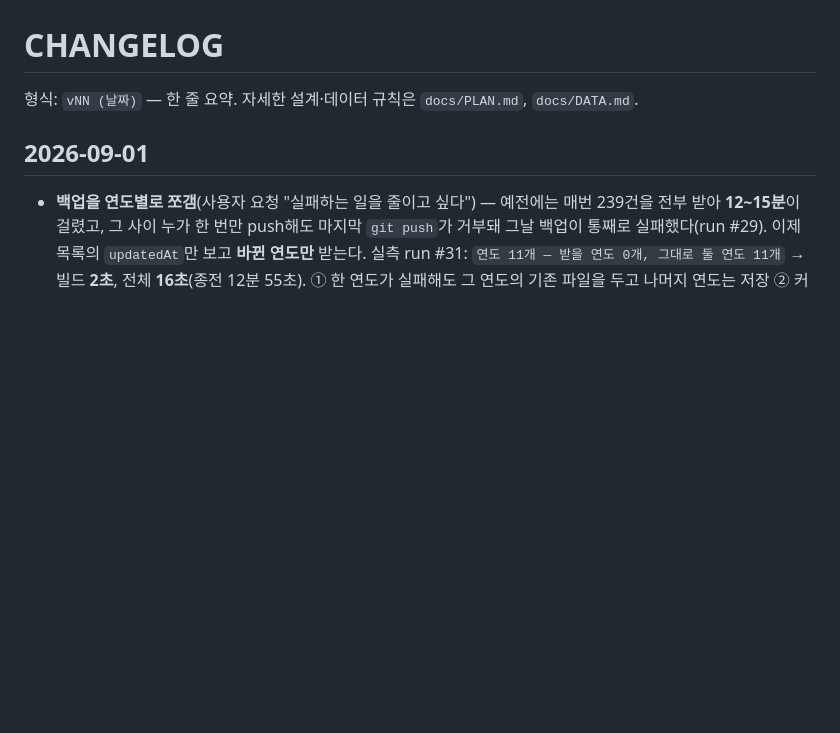
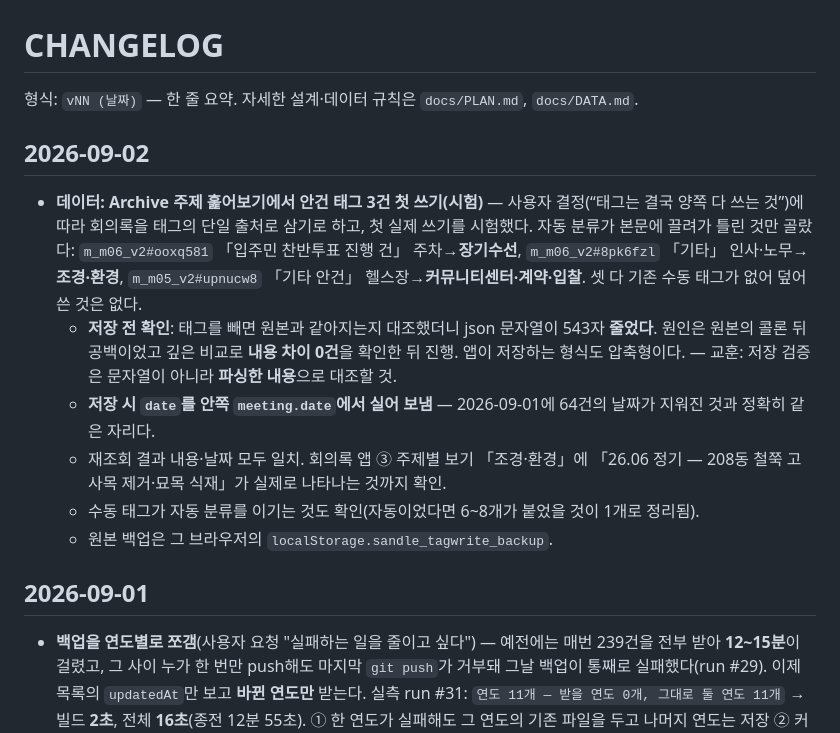
Before and after one commit to SandleAPT/minutes, a Markdown page: CHANGELOG.md, the part around the change. Drawn GitHub-style; blank space fills up the shorter version.

Commit message:
데이터: 안건 태그 3건 첫 쓰기 시험 기록
Archive 주제 훑어보기에서 회의록 안건 태그로 직접 쓰는 경로를 3건으로 시험.
저장·재조회·날짜 유지·앱 화면 반영까지 확인.

저장 전 대조에서 json이 543자 줄어 확인해 보니 원본의 콜론 뒤 공백 때문이었고
내용 차이는 0건이었다. 저장 검증은 문자열이 아니라 파싱한 내용으로 할 것.

```diff
--- a/CHANGELOG.md
+++ b/CHANGELOG.md
@@ -1,6 +1,14 @@
 # CHANGELOG
 
 형식: `vNN (날짜)` — 한 줄 요약. 자세한 설계·데이터 규칙은 `docs/PLAN.md`, `docs/DATA.md`.
+
+## 2026-09-02
+- **데이터: Archive 주제 훑어보기에서 안건 태그 3건 첫 쓰기(시험)** — 사용자 결정(“태그는 결국 양쪽 다 쓰는 것”)에 따라 회의록을 태그의 단일 출처로 삼기로 하고, 첫 실제 쓰기를 시험했다. 자동 분류가 본문에 끌려가 틀린 것만 골랐다: `m_m06_v2#ooxq581` 「입주민 찬반투표 진행 건」 주차→**장기수선**, `m_m06_v2#8pk6fzl` 「기타」 인사·노무→**조경·환경**, `m_m05_v2#upnucw8` 「기타 안건」 헬스장→**커뮤니티센터·계약·입찰**. 셋 다 기존 수동 태그가 없어 덮어쓴 것은 없다.
+  - **저장 전 확인**: 태그를 빼면 원본과 같아지는지 대조했더니 json 문자열이 543자 **줄었다**. 원인은 원본의 콜론 뒤 공백이었고 깊은 비교로 **내용 차이 0건**을 확인한 뒤 진행. 앱이 저장하는 형식도 압축형이다. — 교훈: 저장 검증은 문자열이 아니라 **파싱한 내용**으로 대조할 것.
+  - **저장 시 `date`를 안쪽 `meeting.date`에서 실어 보냄** — 2026-09-01에 64건의 날짜가 지워진 것과 정확히 같은 자리다.
+  - 재조회 결과 내용·날짜 모두 일치. 회의록 앱 ③ 주제별 보기 「조경·환경」에 「26.06 정기 — 208동 철쭉 고사목 제거·묘목 식재」가 실제로 나타나는 것까지 확인.
+  - 수동 태그가 자동 분류를 이기는 것도 확인(자동이었다면 6~8개가 붙었을 것이 1개로 정리됨).
+  - 원본 백업은 그 브라우저의 `localStorage.sandle_tagwrite_backup`.
 
 ## 2026-09-01
 - **백업을 연도별로 쪼갬**(사용자 요청 "실패하는 일을 줄이고 싶다") — 예전에는 매번 239건을 전부 받아 **12~15분**이 걸렸고, 그 사이 누가 한 번만 push해도 마지막 `git push`가 거부돼 그날 백업이 통째로 실패했다(run #29). 이제 목록의 `updatedAt`만 보고 **바뀐 연도만** 받는다. 실측 run #31: `연도 11개 — 받을 연도 0개, 그대로 둘 연도 11개` → 빌드 **2초**, 전체 **16초**(종전 12분 55초). ① 한 연도가 실패해도 그 연도의 기존 파일을 두고 나머지 연도는 저장 ② 커밋 단계를 `if: always()`로 바꿔 일부 실패해도 성공한 연도는 남음 ③ 시스템 레코드도 `updatedAt`이 그대로면 받지 않음 ④ 목록 날짜와 회의 날짜의 연도가 다르면 부분 갱신으로 처리할 수 없어 중단하고 `FULL=1` 전체 재생성을 요구 ⑤ `FULL=1`(전체 재생성)·`ALLOW_SHRINK=1`(건수 감소 허용) 지원
```
